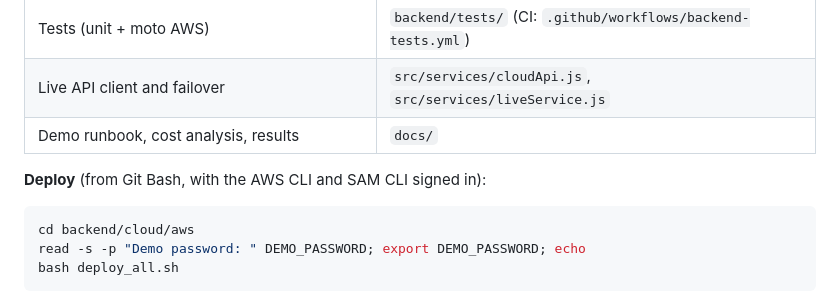
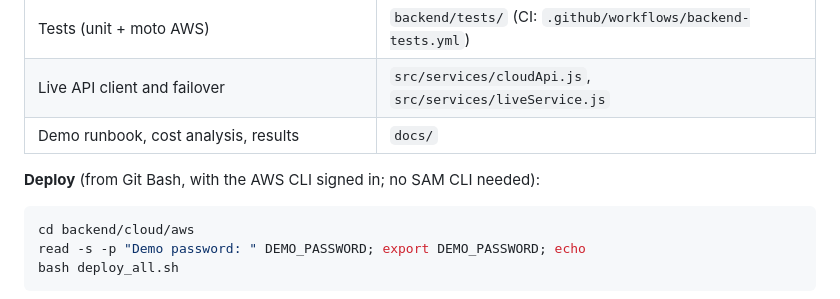
Before and after one commit to ALAMURIRUSHILMURARI/cloudflow, a Markdown page: README.md, the part around the change. Drawn GitHub-style.

Commit message:
README: deploy needs only the AWS CLI
Co-Authored-By: Claude Opus 5.5 <noreply@anthropic.com>
Claude-Session: https://claude.ai/code/session_01NfJkc1xPq1UnJJWp8a5wTj

````diff
--- a/README.md
+++ b/README.md
@@ -23,7 +23,7 @@
 | Live API client and failover | `src/services/cloudApi.js`, `src/services/liveService.js` |
 | Demo runbook, cost analysis, results | `docs/` |
 
-**Deploy** (from Git Bash, with the AWS CLI and SAM CLI signed in):
+**Deploy** (from Git Bash, with the AWS CLI signed in; no SAM CLI needed):
 
 ```bash
 cd backend/cloud/aws
````
